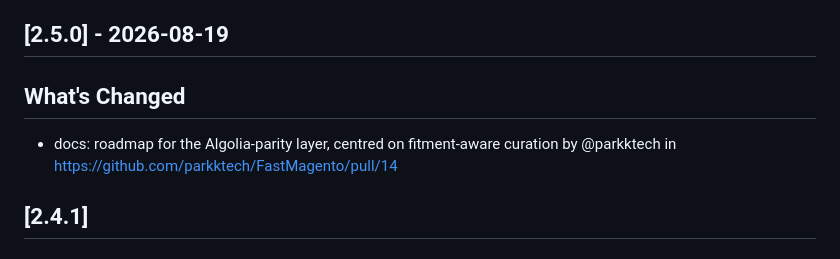
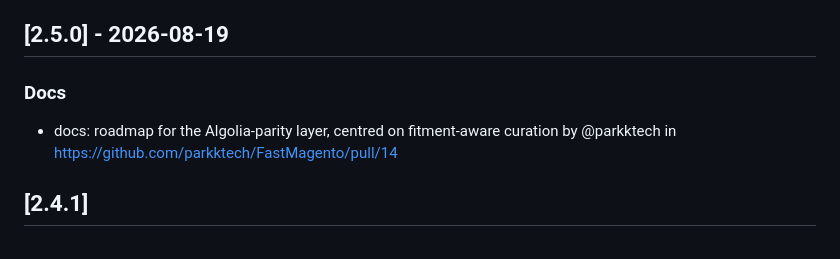
Before and after one commit to 5mehulhelp5/FastMagento, a Markdown page: CHANGELOG.md, the part around the change. GitHub-like rendering.

Commit message:
docs: changelog — tidy the 2.5.0 section heading [skip release]

```diff
--- a/CHANGELOG.md
+++ b/CHANGELOG.md
@@ -157,8 +157,8 @@ and this project adheres to [Semantic Versioning](https://semver.org/spec/v2.0.0
 
 ## [2.5.0] - 2026-08-19
 
-## What's Changed
-* docs: roadmap for the Algolia-parity layer, centred on fitment-aware curation by @parkktech in https://github.com/parkktech/FastMagento/pull/14
+### Docs
+- docs: roadmap for the Algolia-parity layer, centred on fitment-aware curation by @parkktech in https://github.com/parkktech/FastMagento/pull/14
 
 ## [2.4.1]
 
```
